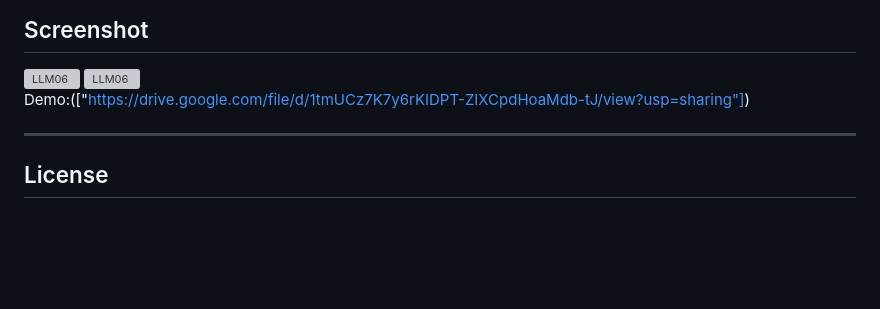
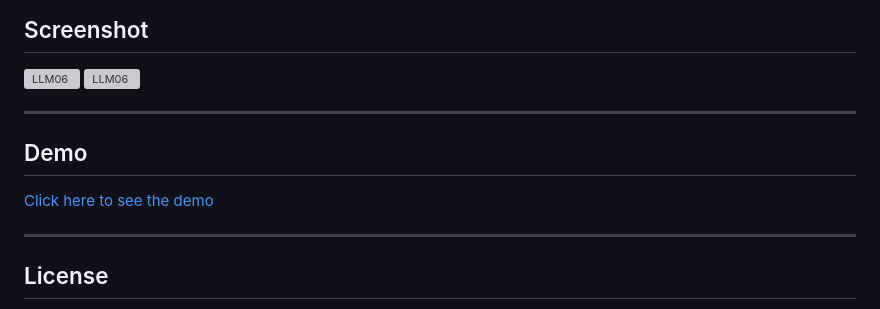
Before and after one commit to Pahinithi/DocChat-Lanka-File-Processor-Q-A-System-using-Meta-LLAMA-RAG-Groq-Langchain-LLM, a Markdown page: README.md, the part around the change. GitHub-like rendering; blank space fills up the shorter version; grey boxes are pictures that could not be loaded.

```diff
--- a/README.md
+++ b/README.md
@@ -184,7 +184,11 @@ DocChat-Lanka/
 
 <img width="1728" alt="LLM06" src="https://github.com/user-attachments/assets/755e14fe-3c5c-4bf0-8655-f3bab89f10cf">
 
-Demo:(["https://drive.google.com/file/d/1tmUCz7K7y6rKIDPT-ZIXCpdHoaMdb-tJ/view?usp=sharing"])
+---
+
+## Demo
+
+[Click here to see the demo](https://drive.google.com/file/d/1tmUCz7K7y6rKIDPT-ZIXCpdHoaMdb-tJ/view?usp=sharing)
 
 ---
 
```
